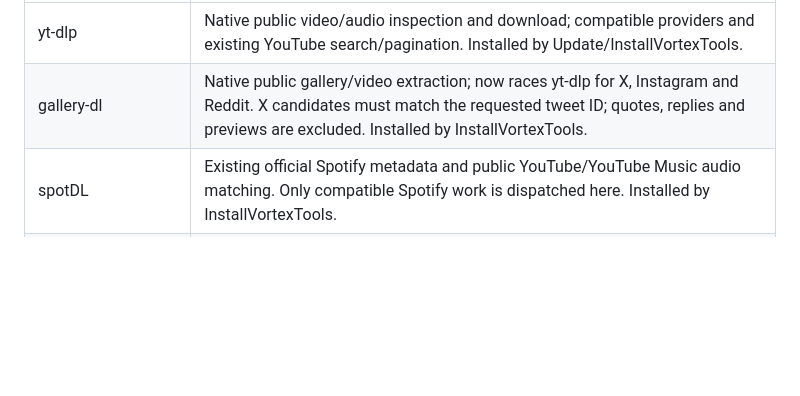
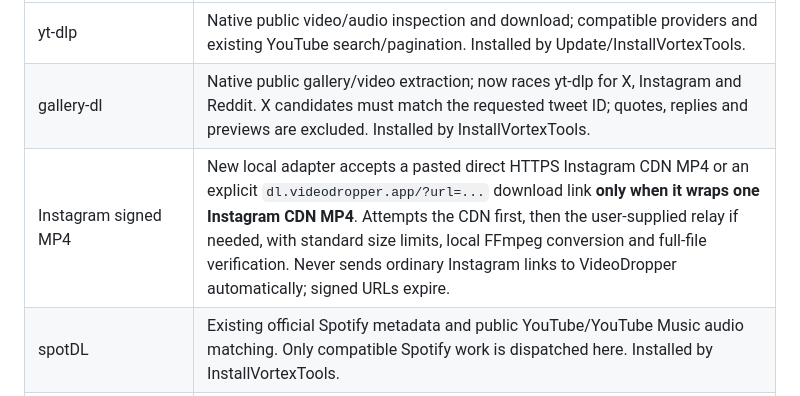
Before and after one commit to JRDN-R/vision, a Markdown page: vision-pc/VORTEX.md, the part around the change. Rendered like a GitHub page; blank space fills up the shorter version.

Commit message:
Vortex: document signed Instagram fallback

```diff
--- a/vision-pc/VORTEX.md
+++ b/vision-pc/VORTEX.md
@@ -179,6 +179,7 @@ No engine configuration comes from a browser request.
 | --- | --- |
 | yt-dlp | Native public video/audio inspection and download; compatible providers and existing YouTube search/pagination. Installed by Update/InstallVortexTools. |
 | gallery-dl | Native public gallery/video extraction; now races yt-dlp for X, Instagram and Reddit. X candidates must match the requested tweet ID; quotes, replies and previews are excluded. Installed by InstallVortexTools. |
+| Instagram signed MP4 | New local adapter accepts a pasted direct HTTPS Instagram CDN MP4 or an explicit `dl.videodropper.app/?url=...` download link **only when it wraps one Instagram CDN MP4**. Attempts the CDN first, then the user-supplied relay if needed, with standard size limits, local FFmpeg conversion and full-file verification. Never sends ordinary Instagram links to VideoDropper automatically; signed URLs expire. |
 | spotDL | Existing official Spotify metadata and public YouTube/YouTube Music audio matching. Only compatible Spotify work is dispatched here. Installed by InstallVortexTools. |
 | FFmpeg/FFprobe | Existing Windows tools; shared local conversion plus mandatory final file verification. |
 | Cobalt | Implemented opt-in API adapter and pinned self-hosted Linux-container provisioning. The local service must pass health checks; unsupported services, picker responses and unavailable streams fail only this adapter. It is not enabled by a normal Update. |
```
